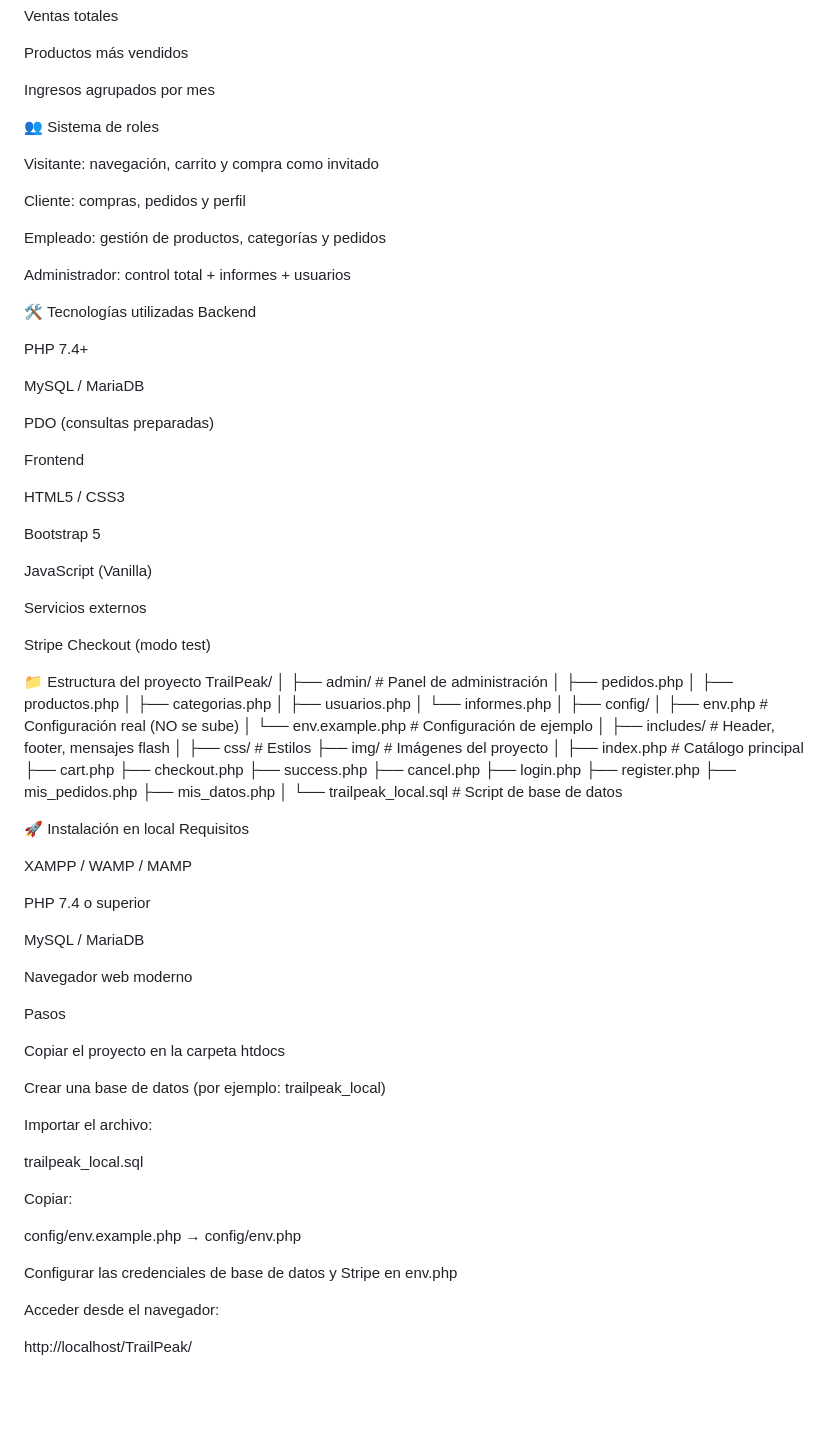
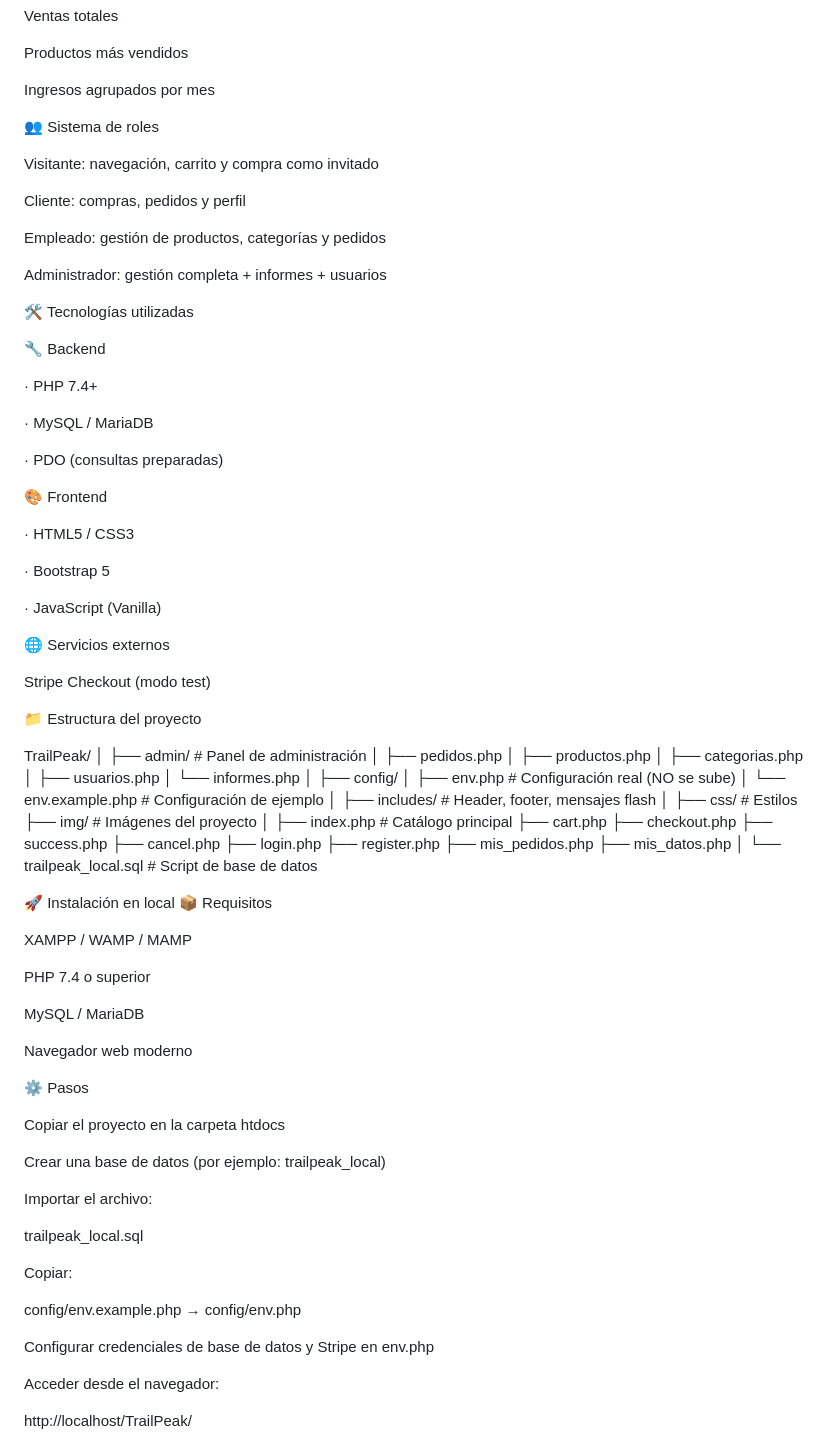
Before and after one commit to jesusbailen/trailpeak, a Markdown page: README.md, the part around one of its changes. Drawn GitHub-style; blank space fills up the shorter version.

Commit message:
Revise README for improved structure and details
Updated README.md to enhance clarity and formatting.

```diff
--- a/README.md
+++ b/README.md
@@ -76,7 +85,10 @@ Productos más vendidos
 
 Ingresos agrupados por mes
 
+
+
 👥 Sistema de roles
+
 
 Visitante: navegación, carrito y compra como invitado
 
@@ -84,30 +96,39 @@ Cliente: compras, pedidos y perfil
 
 Empleado: gestión de productos, categorías y pedidos
 
-Administrador: control total + informes + usuarios
+Administrador: gestión completa + informes + usuarios
+
+
 
 🛠️ Tecnologías utilizadas
-Backend
 
-PHP 7.4+
+🔧 Backend
 
-MySQL / MariaDB
+· PHP 7.4+
 
-PDO (consultas preparadas)
+· MySQL / MariaDB
 
-Frontend
+· PDO (consultas preparadas)
 
-HTML5 / CSS3
 
-Bootstrap 5
+🎨 Frontend
 
-JavaScript (Vanilla)
+· HTML5 / CSS3
 
-Servicios externos
+· Bootstrap 5
+
+· JavaScript (Vanilla)
+
+
+🌐 Servicios externos
+
 
 Stripe Checkout (modo test)
 
+
+
 📁 Estructura del proyecto
+
 TrailPeak/
 │
 ├── admin/                # Panel de administración
@@ -138,8 +159,9 @@ TrailPeak/
 │
 └── trailpeak_local.sql   # Script de base de datos
 
+
 🚀 Instalación en local
-Requisitos
+📦 Requisitos
 
 XAMPP / WAMP / MAMP
 
@@ -149,7 +171,7 @@ MySQL / MariaDB
 
 Navegador web moderno
 
-Pasos
+⚙️ Pasos
 
 Copiar el proyecto en la carpeta htdocs
 
@@ -165,7 +187,7 @@ Copiar:
 config/env.example.php → config/env.php
 
 
-Configurar las credenciales de base de datos y Stripe en env.php
+Configurar credenciales de base de datos y Stripe en env.php
 
 Acceder desde el navegador:
 
```
Also changed, not shown: other parts of README.md (+17 -6 lines).
